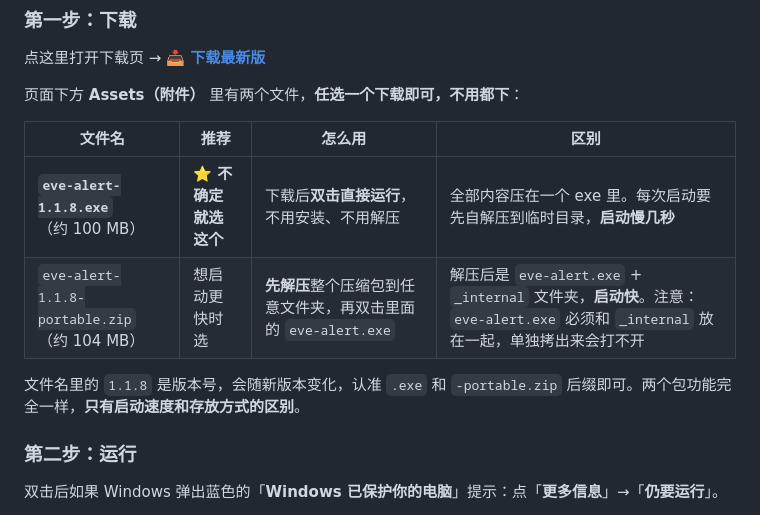
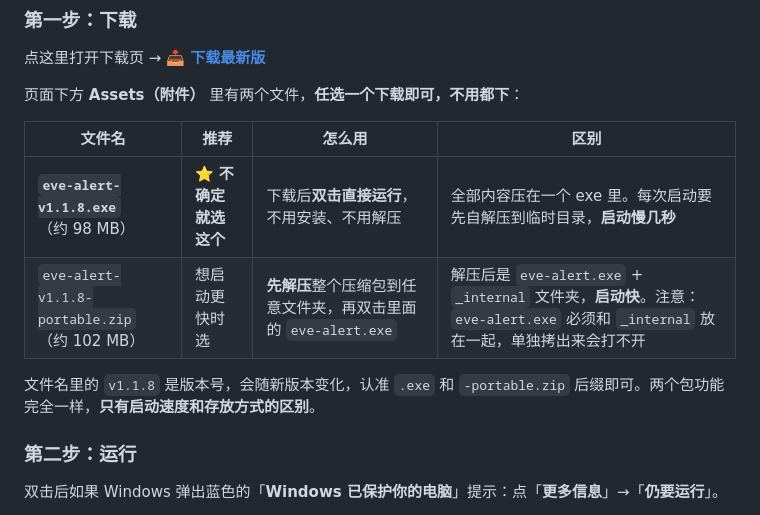
Before and after one commit to ruanpy-1104/eve-local-alert, a Markdown page: README.md, the part around the change. Drawn GitHub-style.

Commit message:
docs: README 下载资源名与体积对齐 v1.1.8 实际产物（eve-alert-v1.1.8.exe / eve-alert-v1.1.8-portable.zip）

```diff
--- a/README.md
+++ b/README.md
@@ -16,10 +16,10 @@
 
 | 文件名 | 推荐 | 怎么用 | 区别 |
 | --- | --- | --- | --- |
-| **`eve-alert-1.1.8.exe`**<br>（约 100 MB） | ⭐ **不确定就选这个** | 下载后**双击直接运行**，不用安装、不用解压 | 全部内容压在一个 exe 里。每次启动要先自解压到临时目录，**启动慢几秒** |
-| `eve-alert-1.1.8-portable.zip`<br>（约 104 MB） | 想启动更快时选 | **先解压**整个压缩包到任意文件夹，再双击里面的 `eve-alert.exe` | 解压后是 `eve-alert.exe` + `_internal` 文件夹，**启动快**。注意：`eve-alert.exe` 必须和 `_internal` 放在一起，单独拷出来会打不开 |
+| **`eve-alert-v1.1.8.exe`**<br>（约 98 MB） | ⭐ **不确定就选这个** | 下载后**双击直接运行**，不用安装、不用解压 | 全部内容压在一个 exe 里。每次启动要先自解压到临时目录，**启动慢几秒** |
+| `eve-alert-v1.1.8-portable.zip`<br>（约 102 MB） | 想启动更快时选 | **先解压**整个压缩包到任意文件夹，再双击里面的 `eve-alert.exe` | 解压后是 `eve-alert.exe` + `_internal` 文件夹，**启动快**。注意：`eve-alert.exe` 必须和 `_internal` 放在一起，单独拷出来会打不开 |
 
-文件名里的 `1.1.8` 是版本号，会随新版本变化，认准 `.exe` 和 `-portable.zip` 后缀即可。两个包功能完全一样，**只有启动速度和存放方式的区别**。
+文件名里的 `v1.1.8` 是版本号，会随新版本变化，认准 `.exe` 和 `-portable.zip` 后缀即可。两个包功能完全一样，**只有启动速度和存放方式的区别**。
 
 ### 第二步：运行
 
```
